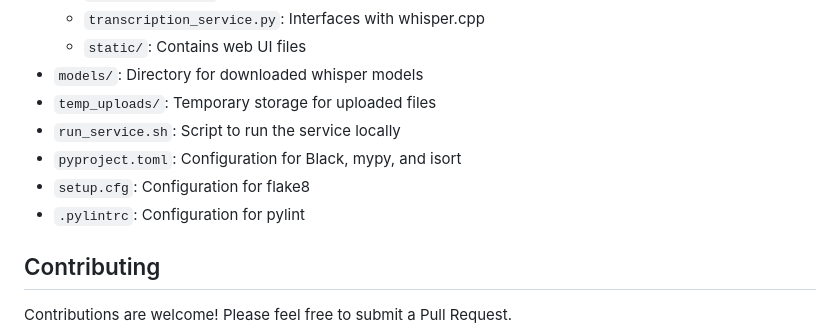
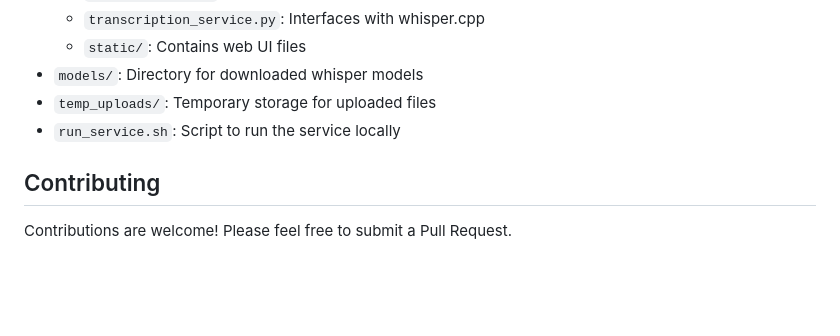
Before and after one commit to medvoice-research/local-stt, a Markdown page: README.md, the part around the change. Drawn GitHub-style; blank space fills up the shorter version.

```diff
--- a/README.md
+++ b/README.md
@@ -196,9 +196,6 @@ make format         # Runs black and isort to format code
 - `models/`: Directory for downloaded whisper models
 - `temp_uploads/`: Temporary storage for uploaded files
 - `run_service.sh`: Script to run the service locally
-- `pyproject.toml`: Configuration for Black, mypy, and isort
-- `setup.cfg`: Configuration for flake8
-- `.pylintrc`: Configuration for pylint
 
 ## Contributing
 
```
